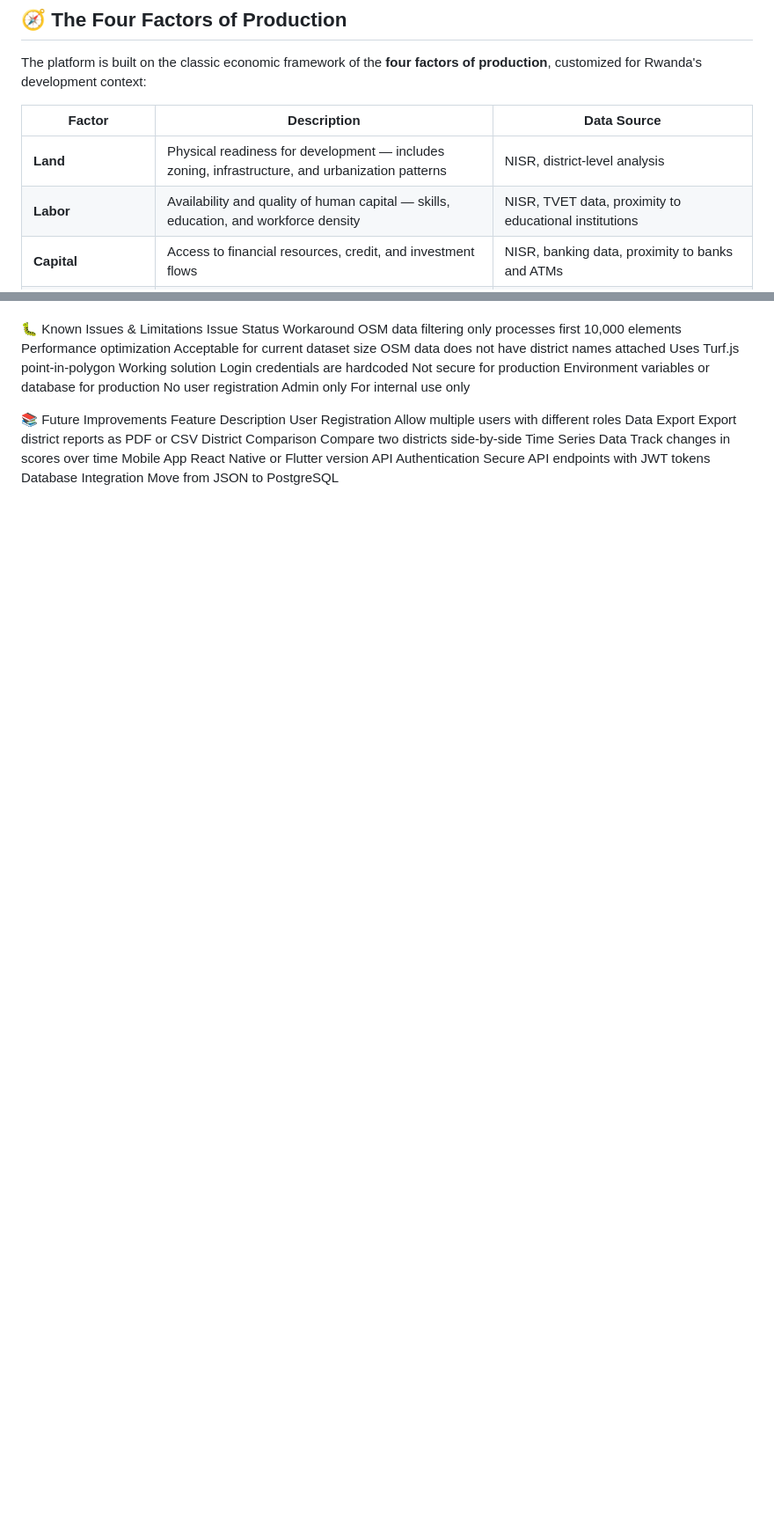
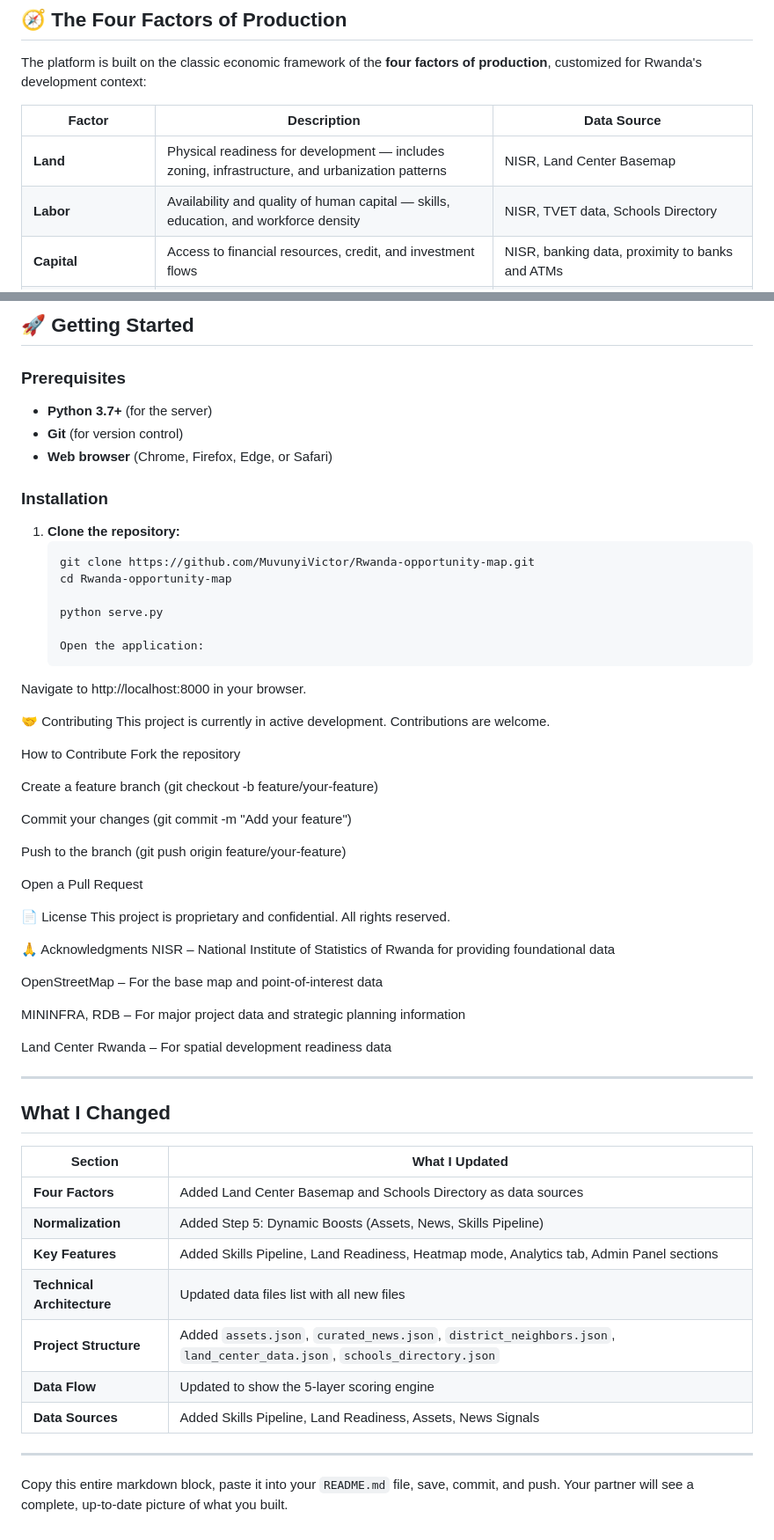
Before and after one commit to MuvunyiVictor/Rwanda-opportunity-map, a Markdown page: README.md, 2 parts joined by grey strips. Shown at 88% size. Drawn GitHub-style; blank space fills up the shorter version.

````diff
--- a/README.md
+++ b/README.md
@@ -29,8 +29,8 @@ The platform is built on the classic economic framework of the **four factors of
 
 | Factor | Description | Data Source |
 |--------|-------------|-------------|
-| **Land** | Physical readiness for development — includes zoning, infrastructure, and urbanization patterns | NISR, district-level analysis |
-| **Labor** | Availability and quality of human capital — skills, education, and workforce density | NISR, TVET data, proximity to educational institutions |
+| **Land** | Physical readiness for development — includes zoning, infrastructure, and urbanization patterns | NISR, Land Center Basemap |
+| **Labor** | Availability and quality of human capital — skills, education, and workforce density | NISR, TVET data, Schools Directory |
 | **Capital** | Access to financial resources, credit, and investment flows | NISR, banking data, proximity to banks and ATMs |
 | **Entrepreneurship** | Business density, innovation, and startup activity | NISR, proximity to markets, commercial buildings, and hardware shops |
 
@@ -241,18 +311,64 @@ Major Projects	MININFRA, RDB, The New Times	KIC, Bugesera Airport, Rubavu Port,
+## 🚀 Getting Started
+
+### Prerequisites
+
+- **Python 3.7+** (for the server)
+- **Git** (for version control)
+- **Web browser** (Chrome, Firefox, Edge, or Safari)
+
+### Installation
+
+1. **Clone the repository:**
+   ```bash
+   git clone https://github.com/MuvunyiVictor/Rwanda-opportunity-map.git
+   cd Rwanda-opportunity-map
+
+   python serve.py
+
+   Open the application:
+Navigate to http://localhost:8000 in your browser.
+
+🤝 Contributing
+This project is currently in active development. Contributions are welcome.
+
+How to Contribute
+Fork the repository
+
+Create a feature branch (git checkout -b feature/your-feature)
+
+Commit your changes (git commit -m "Add your feature")
+
+Push to the branch (git push origin feature/your-feature)
+
+Open a Pull Request
+
+📄 License
+This project is proprietary and confidential. All rights reserved.
+
+🙏 Acknowledgments
+NISR – National Institute of Statistics of Rwanda for providing foundational data
+
+OpenStreetMap – For the base map and point-of-interest data
+
+MININFRA, RDB – For major project data and strategic planning information
+
+Land Center Rwanda – For spatial development readiness data
 
 
-🐛 Known Issues & Limitations
-Issue	Status	Workaround
-OSM data filtering only processes first 10,000 elements	Performance optimization	Acceptable for current dataset size
-OSM data does not have district names attached	Uses Turf.js point-in-polygon	Working solution
-Login credentials are hardcoded	Not secure for production	Environment variables or database for production
-No user registration	Admin only	For internal use only
+---
 
-📚 Future Improvements
-Feature	Description
-User Registration	Allow multiple users with different roles
-Data Export	Export district reports as PDF or CSV
-District Comparison	Compare two districts side-by-side
-Time Series Data	Track changes in scores over time
-Mobile App	React Native or Flutter version
-API Authentication	Secure API endpoints with JWT tokens
-Database Integration	Move from JSON to PostgreSQL
+## What I Changed
+
+| Section | What I Updated |
+|---------|----------------|
+| **Four Factors** | Added Land Center Basemap and Schools Directory as data sources |
+| **Normalization** | Added Step 5: Dynamic Boosts (Assets, News, Skills Pipeline) |
+| **Key Features** | Added Skills Pipeline, Land Readiness, Heatmap mode, Analytics tab, Admin Panel sections |
+| **Technical Architecture** | Updated data files list with all new files |
+| **Project Structure** | Added `assets.json`, `curated_news.json`, `district_neighbors.json`, `land_center_data.json`, `schools_directory.json` |
+| **Data Flow** | Updated to show the 5-layer scoring engine |
+| **Data Sources** | Added Skills Pipeline, Land Readiness, Assets, News Signals |
+
+---
+
+Copy this entire markdown block, paste it into your `README.md` file, save, commit, and push. Your partner will see a complete, up-to-date picture of what you built.
````
Also changed, not shown: other parts of README.md (+163 -93 lines).
